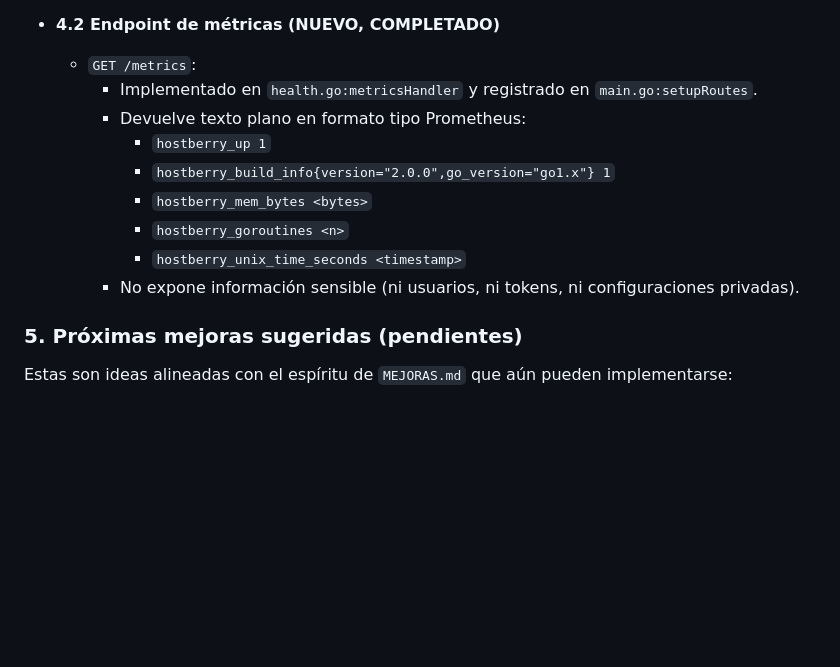
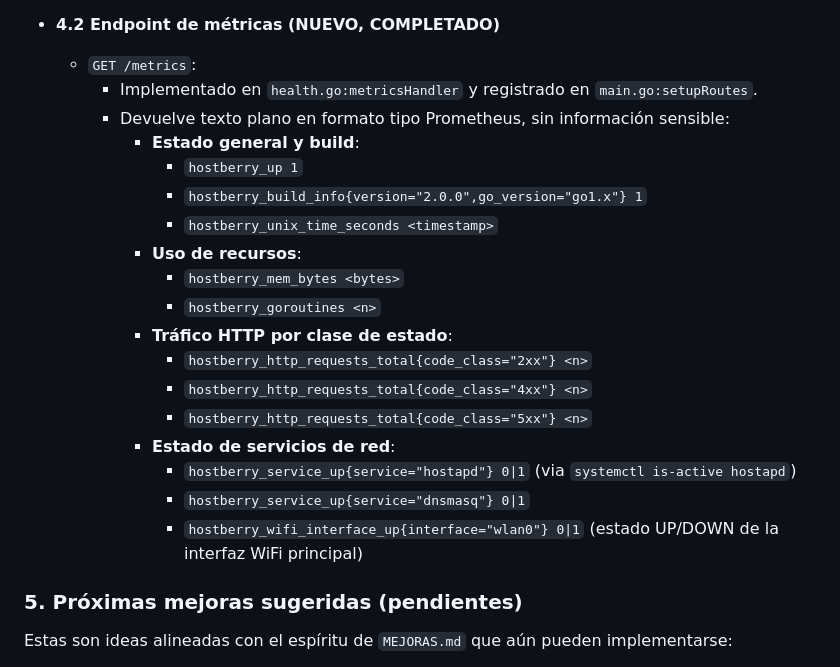
Before and after one commit to Hostberry-project/hostberry-project, a Markdown page: MEJORAS.md, the part around the change. GitHub-like rendering; blank space fills up the shorter version.

Commit message:
Auto-subida: 2026-03-19 10:37:43

```diff
--- a/MEJORAS.md
+++ b/MEJORAS.md
@@ -85,13 +85,22 @@ Este documento recoge un resumen de mejoras arquitectónicas, de seguridad, oper
 - **4.2 Endpoint de métricas (NUEVO, COMPLETADO)**
   - `GET /metrics`:
     - Implementado en `health.go:metricsHandler` y registrado en `main.go:setupRoutes`.
-    - Devuelve texto plano en formato tipo Prometheus:
-      - `hostberry_up 1`
-      - `hostberry_build_info{version="2.0.0",go_version="go1.x"} 1`
-      - `hostberry_mem_bytes <bytes>`
-      - `hostberry_goroutines <n>`
-      - `hostberry_unix_time_seconds <timestamp>`
-    - No expone información sensible (ni usuarios, ni tokens, ni configuraciones privadas).
+    - Devuelve texto plano en formato tipo Prometheus, sin información sensible:
+      - **Estado general y build**:
+        - `hostberry_up 1`
+        - `hostberry_build_info{version="2.0.0",go_version="go1.x"} 1`
+        - `hostberry_unix_time_seconds <timestamp>`
+      - **Uso de recursos**:
+        - `hostberry_mem_bytes <bytes>`
+        - `hostberry_goroutines <n>`
+      - **Tráfico HTTP por clase de estado**:
+        - `hostberry_http_requests_total{code_class="2xx"} <n>`
+        - `hostberry_http_requests_total{code_class="4xx"} <n>`
+        - `hostberry_http_requests_total{code_class="5xx"} <n>`
+      - **Estado de servicios de red**:
+        - `hostberry_service_up{service="hostapd"} 0|1` (via `systemctl is-active hostapd`)
+        - `hostberry_service_up{service="dnsmasq"} 0|1`
+        - `hostberry_wifi_interface_up{interface="wlan0"} 0|1` (estado UP/DOWN de la interfaz WiFi principal)
 
 ### 5. Próximas mejoras sugeridas (pendientes)
 
```
